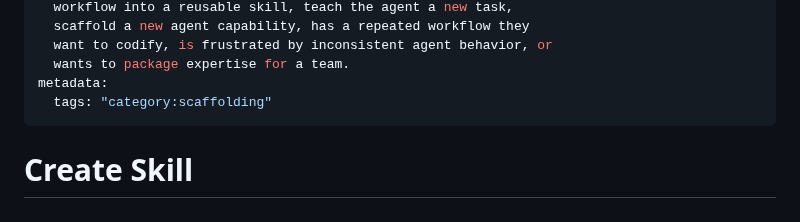
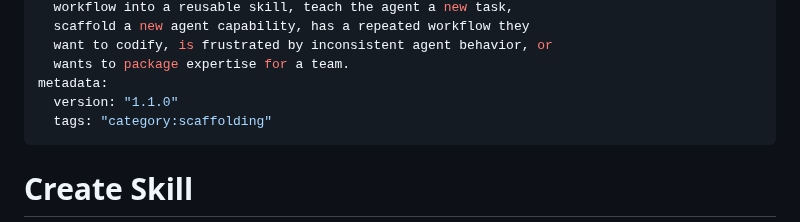
Before and after one commit to tovrleaf/openkata, a Markdown page: skills/create-skill/SKILL.md, the part around the change. GitHub-like rendering.

Commit message:
fix(create-skill): add metadata.version to frontmatter
Assisted-by: Kiro:claude-opus-4.6

```diff
--- a/skills/create-skill/SKILL.md
+++ b/skills/create-skill/SKILL.md
@@ -11,6 +11,7 @@ description: >
   want to codify, is frustrated by inconsistent agent behavior, or
   wants to package expertise for a team.
 metadata:
+  version: "1.1.0"
   tags: "category:scaffolding"
 ---
 
```
